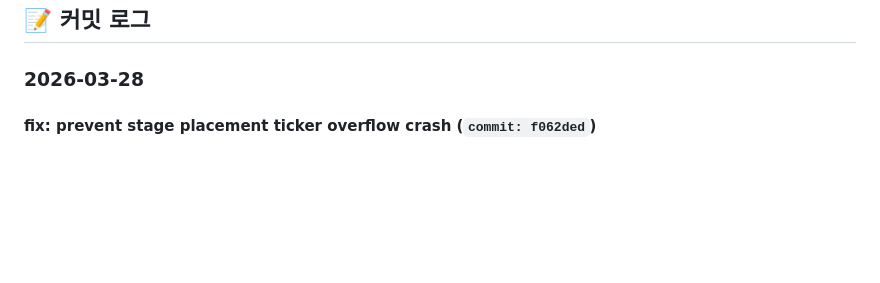
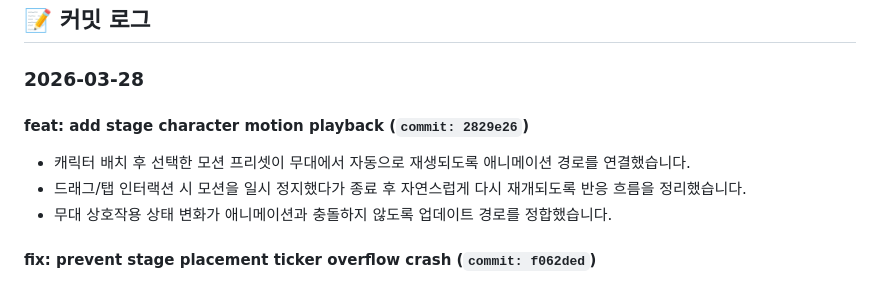
Before and after one commit to sangria-kim/doodleland, a Markdown page: docs/PROGRESS.md, the part around the change. GitHub-like rendering; blank space fills up the shorter version.

Commit message:
docs: sync progress after stage motion playback merge
무대 캐릭터 모션 적용 병합 결과를 최신 커밋 로그에 반영했습니다.

새 커밋 기준 작업 로그와 향후 추적 항목을 2026-03-28 섹션에 최신순으로 정렬했습니다.

```diff
--- a/docs/PROGRESS.md
+++ b/docs/PROGRESS.md
@@ -30,6 +30,11 @@
 ## 📝 커밋 로그
 
 ### 2026-03-28
+
+#### feat: add stage character motion playback (`commit: 2829e26`)
+- 캐릭터 배치 후 선택한 모션 프리셋이 무대에서 자동으로 재생되도록 애니메이션 경로를 연결했습니다.
+- 드래그/탭 인터랙션 시 모션을 일시 정지했다가 종료 후 자연스럽게 다시 재개되도록 반응 흐름을 정리했습니다.
+- 무대 상호작용 상태 변화가 애니메이션과 충돌하지 않도록 업데이트 경로를 정합했습니다.
 
 #### fix: prevent stage placement ticker overflow crash (`commit: f062ded`)
 - 무대 캐릭터 배치 시 다중 AnimationController 사용으로 발생하던 ticker provider 크래시를 수정했습니다.
```
